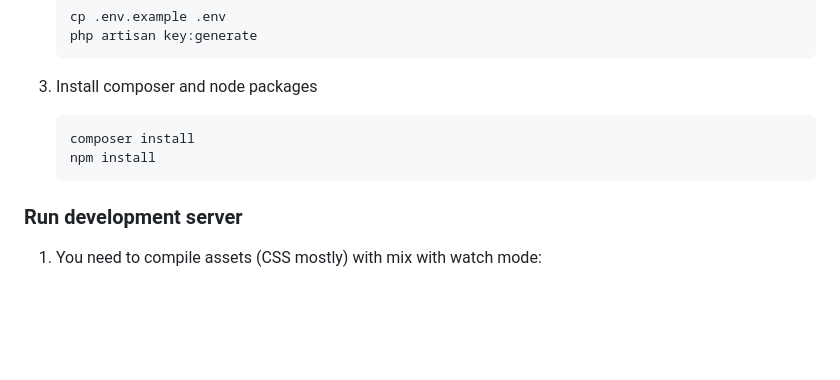
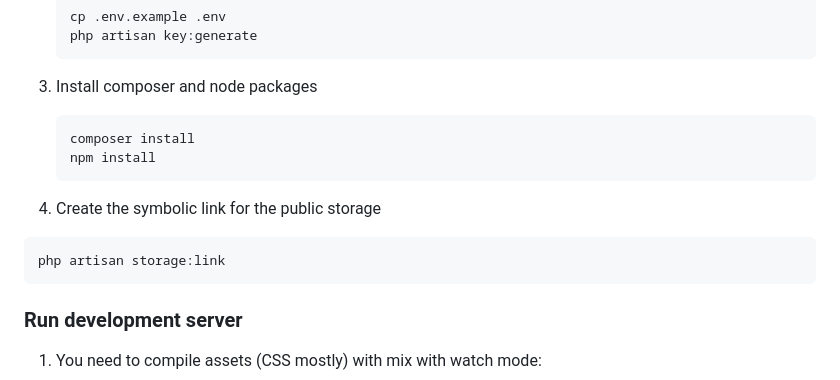
Before and after one commit to samuelroland/galeriz, a Markdown page: README.md, the part around the change. GitHub-like rendering; blank space fills up the shorter version.

````diff
--- a/README.md
+++ b/README.md
@@ -52,6 +52,11 @@ Configure your `php.ini` file to enable the following extensions:
     npm install
     ```
 
+ 1. Create the symbolic link for the public storage
+ ```bash
+ php artisan storage:link
+ ```
+
 ### Run development server
 
 1. You need to compile assets (CSS mostly) with mix with watch mode:
````
Also changed, not shown: docs/docs.md (+77 -25 lines), docs/img/tests.png (added).
